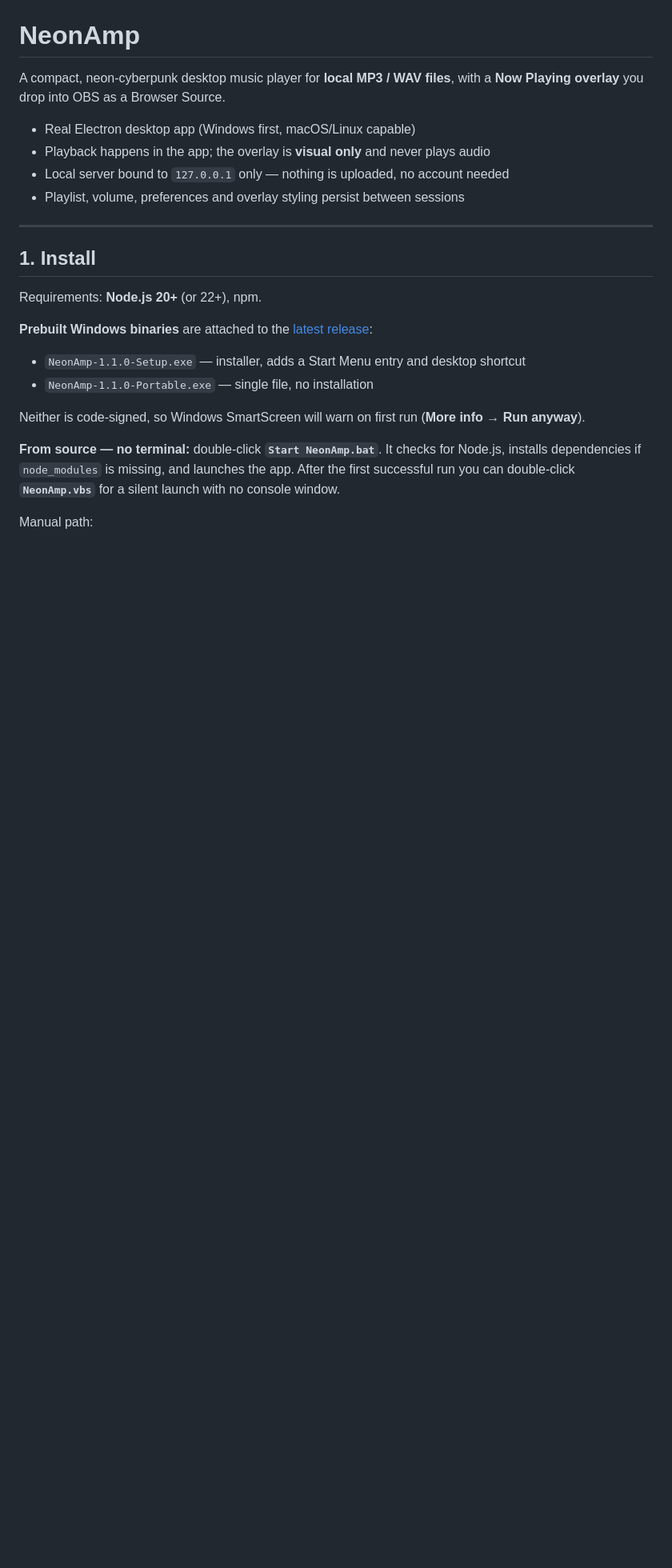
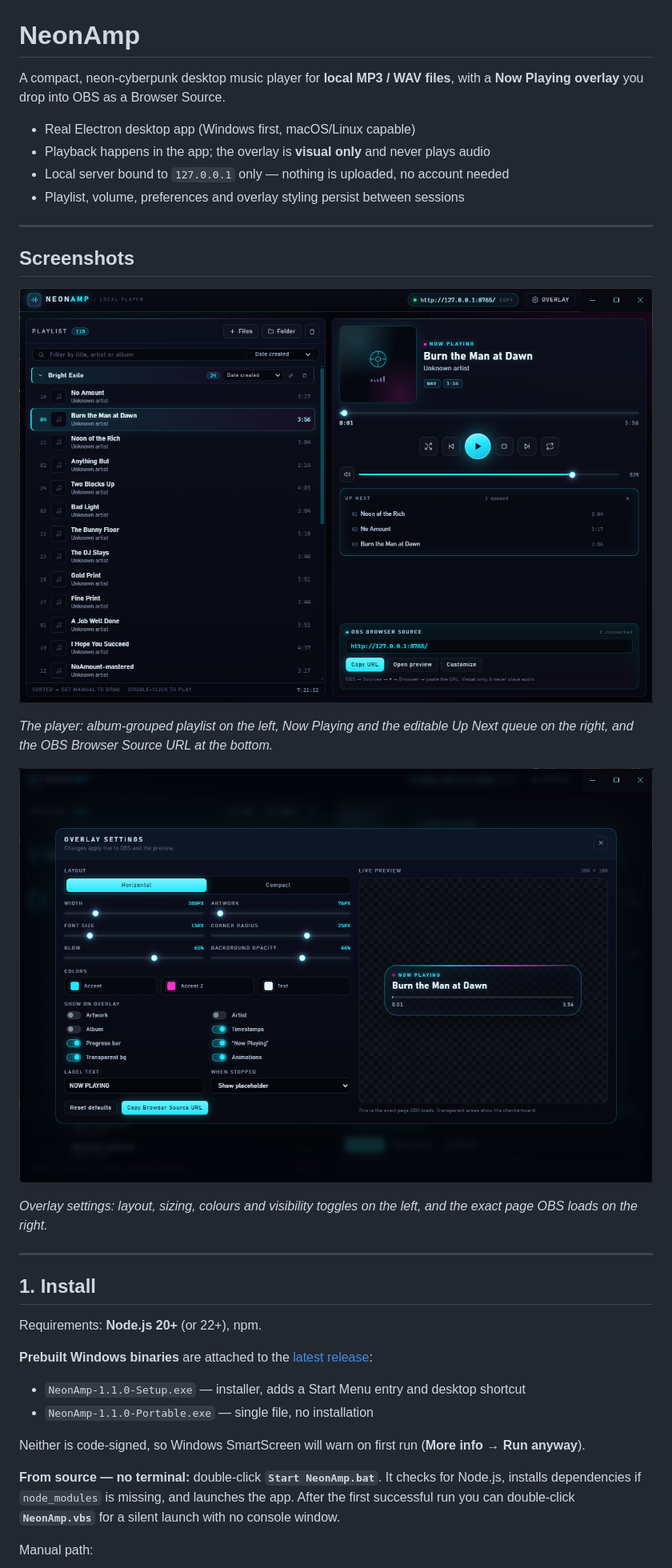
Before and after one commit to Marusame00/NeonAmp, a Markdown page: README.md, the part around one of its changes. Shown at 80% size. GitHub-like rendering; pictures changed too: docs/screenshot-overlay-settings.png (added), docs/screenshot-player.png (added); blank space fills up the shorter version.

Commit message:
Add player and overlay settings screenshots to README

```diff
--- a/README.md
+++ b/README.md
@@ -7,6 +7,18 @@ A compact, neon-cyberpunk desktop music player for **local MP3 / WAV files**, wi
 - Playback happens in the app; the overlay is **visual only** and never plays audio
 - Local server bound to `127.0.0.1` only — nothing is uploaded, no account needed
 - Playlist, volume, preferences and overlay styling persist between sessions
+
+---
+
+## Screenshots
+
+![NeonAmp player window](docs/screenshot-player.png)
+
+*The player: album-grouped playlist on the left, Now Playing and the editable Up Next queue on the right, and the OBS Browser Source URL at the bottom.*
+
+![Overlay settings with live preview](docs/screenshot-overlay-settings.png)
+
+*Overlay settings: layout, sizing, colours and visibility toggles on the left, and the exact page OBS loads on the right.*
 
 ---
 
```
Also changed, not shown: other parts of README.md (+1 -0 lines).
